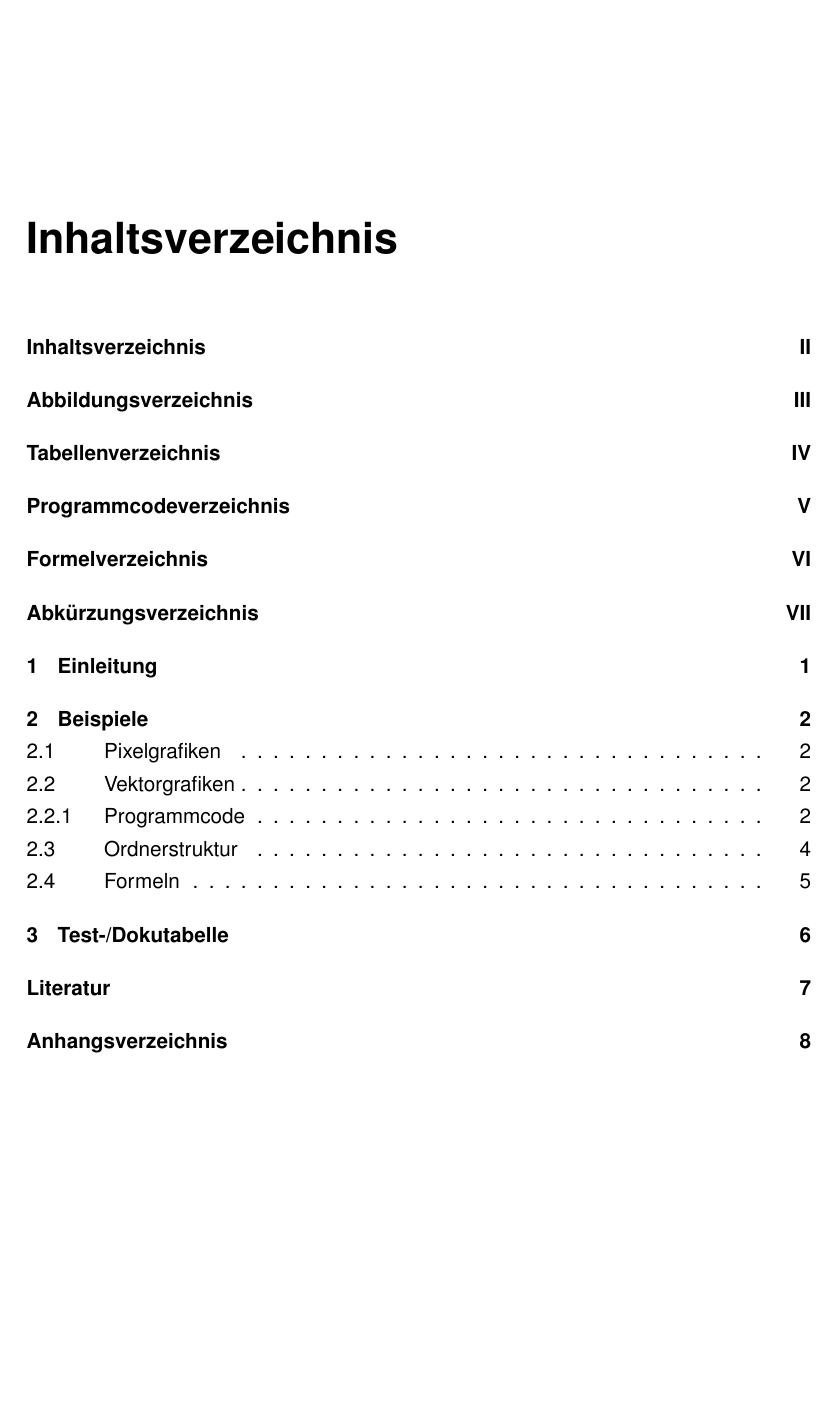
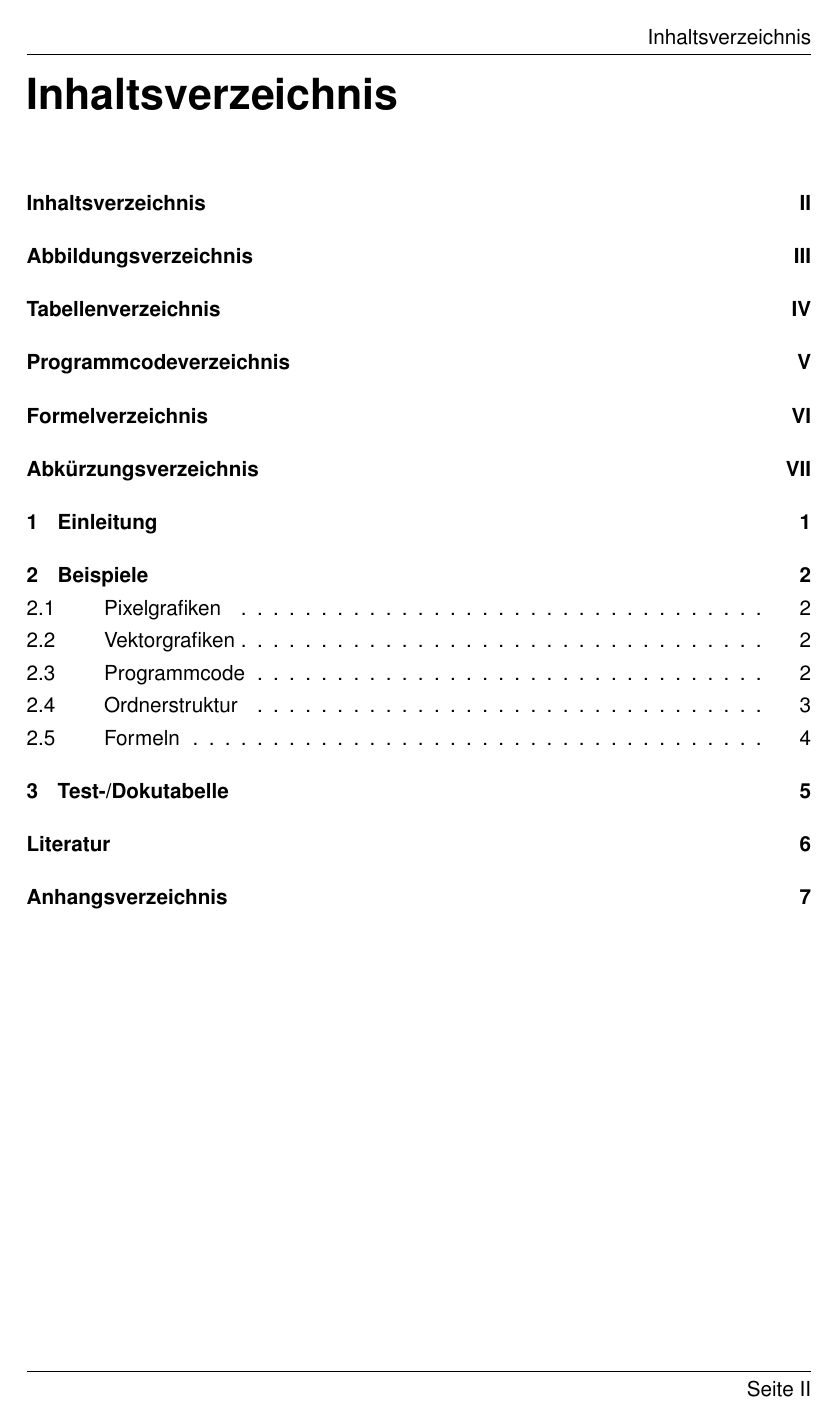
Before and after one commit to ba-latex/Vorlage-Latex, a LaTeX thesis (Latex/main.tex, which reads Latex/vorlage/vorlage.tex): page 2 of 18 before the commit and page 2 of 17 after it. Compiled offline with pdfLaTeX.

Commit message:
Abstände bei Chapter korrigiert

```diff
--- a/Latex/vorlage/vorlage.tex
+++ b/Latex/vorlage/vorlage.tex
@@ -29,6 +29,7 @@
 \usepackage{chngcntr}
 \counterwithout{figure}{chapter}
 \counterwithout{table}{chapter}
+\RedeclareSectionCommand[style=section]{chapter}
 
 %! Das Inhaltsverzeichnis wird an dieser Stelle formatiert.
 \RedeclareSectionCommands[beforeskip=-.1\baselineskip, afterskip=.1\baselineskip, tocindent=0pt, tocnumwidth=45pt]{section,subsection,subsubsection}
@@ -196,8 +197,8 @@
 
 
 %! PageBreaks nach jeder Section
-\let\oldsection\section
-%\renewcommand\chapter{\clearpage\oldsection}
+\let\oldchapter\chapter
+\renewcommand\chapter{\clearpage\oldchapter}
 
 %! Code-Integration im Dokument
 %? Inklusive Erzeugung eines Custom-Enviroments für Programmcodes
```
Also changed, not shown: Latex/vorlage/Doku-Test.tex (+1 -1 lines).
